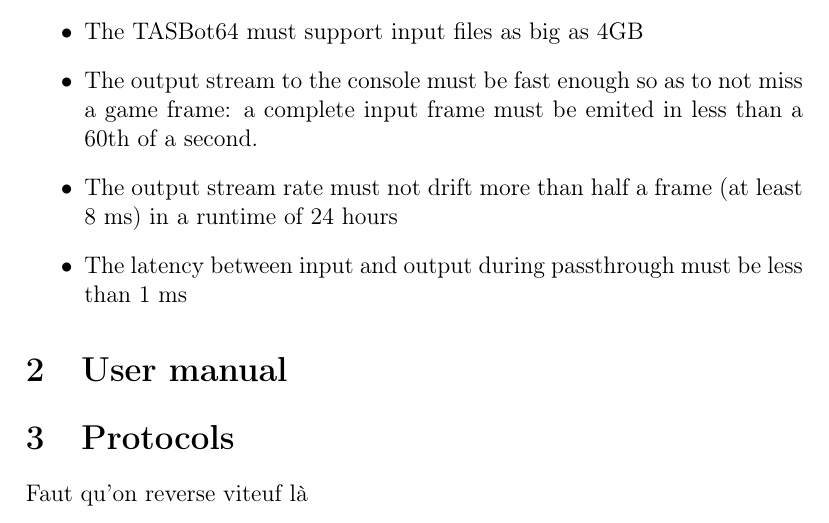
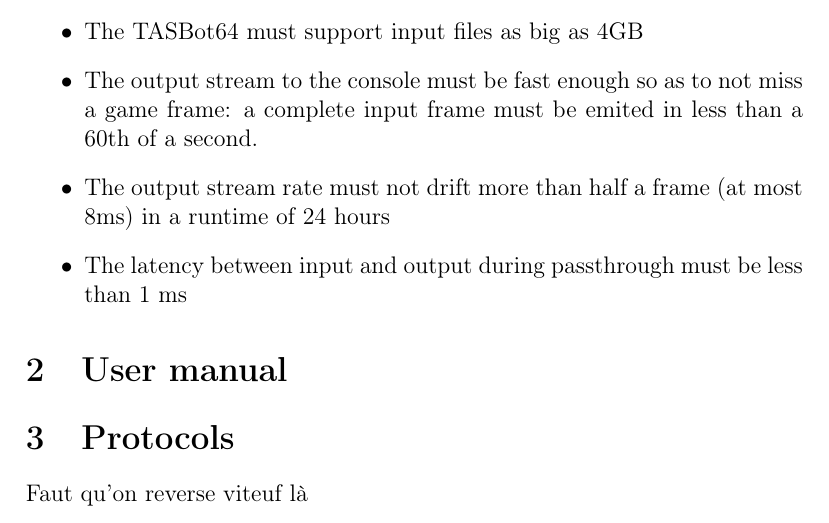
Before and after one commit to TASBot42/specifications, a LaTeX document (rapport.tex): part of page 2 of 2, cut so that both start at the same text. Compiled offline with pdfLaTeX.

Commit message:
Fix at least/at most confusion

```diff
--- a/rapport.tex
+++ b/rapport.tex
@@ -51,8 +51,8 @@
 \item The output stream to the console must be fast enough so as to not miss a
   game frame: a complete input frame must be emited in less than a 60th of a
   second.
-\item The output stream rate must not drift more than half a frame (at least 8
-  ms) in a runtime of 24 hours
+\item The output stream rate must not drift more than half a frame (at most 8ms)
+  in a runtime of 24 hours
 \item The latency between input and output during passthrough must be less than
   1 ms
 \end{itemize}
```
